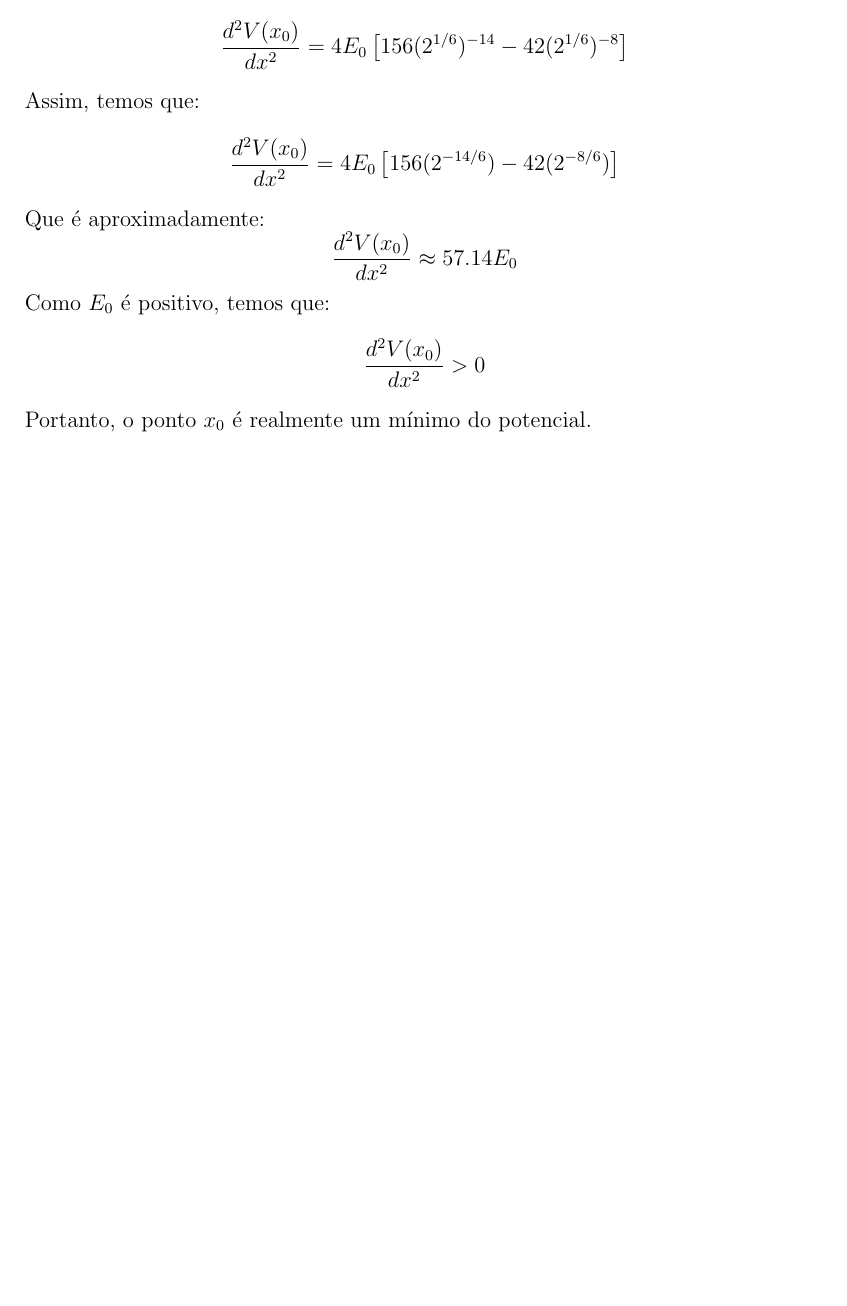
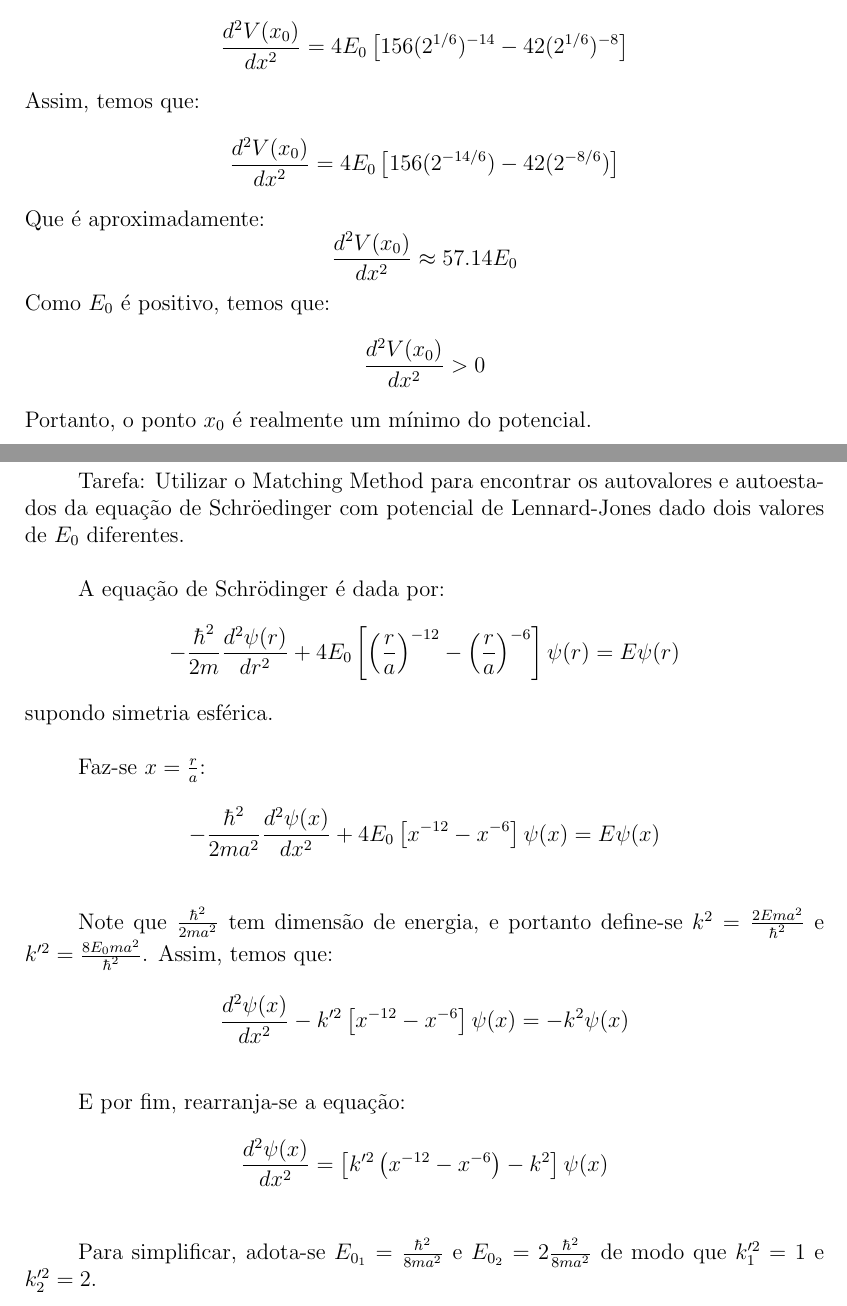
Before and after one commit to delbempedro/quanticacomp, a LaTeX document (projeto1/relatorio/P1-5255417-relatorio.tex): part of page 9 of 9 before the commit and two parts of pages 9 and 10 of 10 after it, the two joined at a grey line, cut so that both start at the same text, the shorter picture padded with empty space. Compiled offline with pdfLaTeX.

Commit message:
update P1 ex2

```diff
--- a/projeto1/relatorio/P1-5255417-relatorio.tex
+++ b/projeto1/relatorio/P1-5255417-relatorio.tex
@@ -278,4 +278,32 @@ Professor: Attilio Cucchieri\\
             \end{equation*}
             Portanto, o ponto $x_{0}$ \'e realmente um m\'inimo do potencial.
 
+        \subsection{Exerc\'icio 3}
+
+            Tarefa: Utilizar o Matching Method para encontrar os autovalores e autoestados da equa\c{c}\~ao de Schr\"oedinger com potencial de Lennard-Jones dado dois valores de $E_{0}$ diferentes.
+
+            A equa\c{c}\~ao de Schr\"odinger \'e dada por:
+            \begin{equation*}
+                -\frac{\hbar^{2}}{2m} \frac{d^{2}\psi(r)}{dr^{2}} + 4E_{0} \left[ \left( \frac{r}{a} \right)^{-12} - \left( \frac{r}{a} \right)^{-6} \right]\psi(r) = E\psi(r)
+            \end{equation*}
+            supondo simetria esf\'erica.
+
+            Faz-se $x = \frac{r}{a}$:
+            \begin{equation*}
+                -\frac{\hbar^{2}}{2ma^2} \frac{d^{2}\psi(x)}{dx^{2}} + 4E_{0} \left[ x^{-12} - x^{-6} \right]\psi(x) = E\psi(x)
+            \end{equation*}
+
+            Note que $\frac{\hbar^{2}}{2ma^2}$ tem dimens\~ao de energia, e portanto define-se $k^2 = \frac{2Ema^2}{\hbar^{2}}$ e $k'^2 = \frac{8E_{0}ma^2}{\hbar^{2}}$. Assim, temos que:
+            \begin{equation*}
+                \frac{d^{2}\psi(x)}{dx^{2}} - k'^2\left[  x^{-12} - x^{-6} \right]\psi(x) = -k^2\psi(x)
+            \end{equation*}
+
+            E por fim, rearranja-se a equa\c{c}\~ao:
+            \begin{equation*}
+                \frac{d^{2}\psi(x)}{dx^{2}} = \left[k'^2\left( x^{-12} - x^{-6} \right) -k^2\right]\psi(x)
+            \end{equation*}
+
+            Para simplificar, adota-se $E_{0_{1}} = \frac{\hbar^{2}}{8ma^2}$ e $E_{0_{2}} = 2\frac{\hbar^{2}}{8ma^2}$ de modo que $k'^2_{1} = 1$ e $k'^2_{2} = 2$.
+
+
 \end{document}
```
Also changed, not shown: projeto1/matching-method.txt (added, +1 -0 lines), projeto1/relatorio/P1-5255417-relatorio.pdf, 10 other files. Lines whose indentation alone changed are shown as unchanged.
